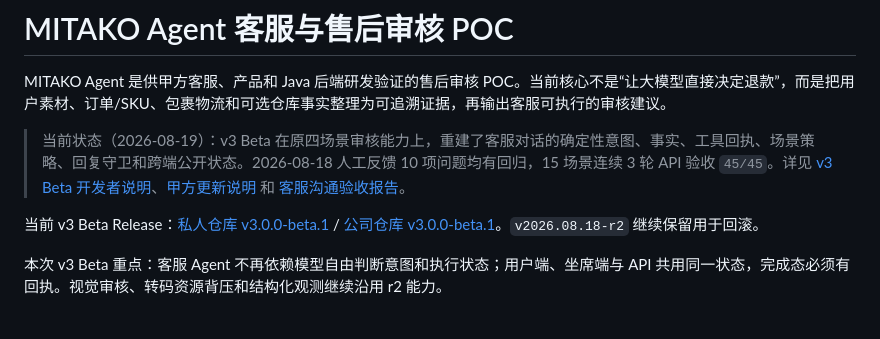
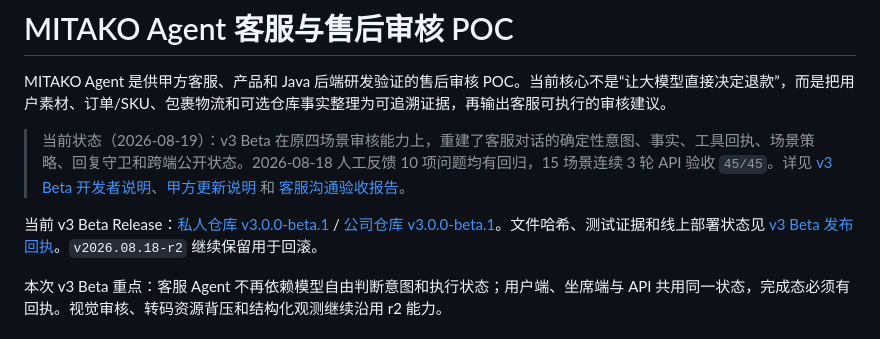
Before and after one commit to LoopRouterAI/MITAKO-Agent-JK, a Markdown page: README.md, the part around the change. Drawn GitHub-style.

```diff
--- a/README.md
+++ b/README.md
@@ -4,7 +4,7 @@ MITAKO Agent 是供甲方客服、产品和 Java 后端研发验证的售后审
 
 > 当前状态（2026-08-19）：v3 Beta 在原四场景审核能力上，重建了客服对话的确定性意图、事实、工具回执、场景策略、回复守卫和跨端公开状态。2026-08-18 人工反馈 10 项问题均有回归，15 场景连续 3 轮 API 验收 `45/45`。详见 [v3 Beta 开发者说明](docs/release/2026-08-19-v3-beta-developer-notes.md)、[甲方更新说明](docs/release/2026-08-19-v3-beta-customer-notes.md) 和 [客服沟通验收报告](docs/testing/客服Agent用户沟通回归验收-20260819.md)。
 
-当前 v3 Beta Release：[私人仓库 v3.0.0-beta.1](https://github.com/jackdiy/MITAKO-Agent/releases/tag/v3.0.0-beta.1) / [公司仓库 v3.0.0-beta.1](https://github.com/LoopRouterAI/MITAKO-Agent-JK/releases/tag/v3.0.0-beta.1)。`v2026.08.18-r2` 继续保留用于回滚。
+当前 v3 Beta Release：[私人仓库 v3.0.0-beta.1](https://github.com/jackdiy/MITAKO-Agent/releases/tag/v3.0.0-beta.1) / [公司仓库 v3.0.0-beta.1](https://github.com/LoopRouterAI/MITAKO-Agent-JK/releases/tag/v3.0.0-beta.1)。文件哈希、测试证据和线上部署状态见 [v3 Beta 发布回执](docs/release/2026-08-19-v3-beta-release-receipt.md)。`v2026.08.18-r2` 继续保留用于回滚。
 
 本次 v3 Beta 重点：客服 Agent 不再依赖模型自由判断意图和执行状态；用户端、坐席端与 API 共用同一状态，完成态必须有回执。视觉审核、转码资源背压和结构化观测继续沿用 r2 能力。
 
```
Also changed, not shown: docs/README.md (+2 -1 lines), docs/release/2026-08-19-v3-beta-release-receipt.md (added, +35 -0 lines).
